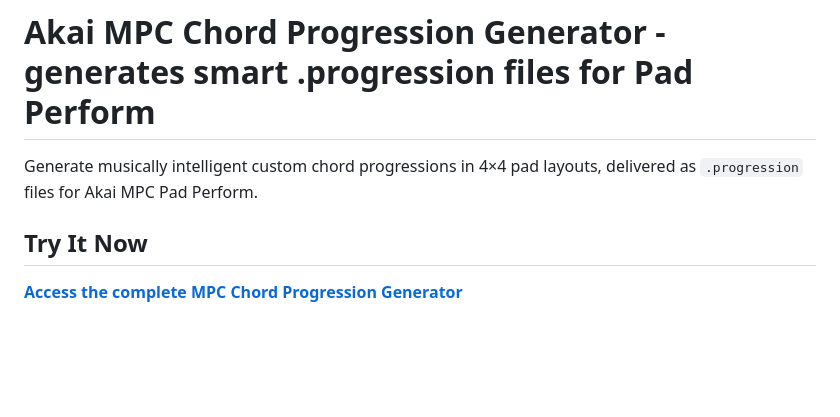
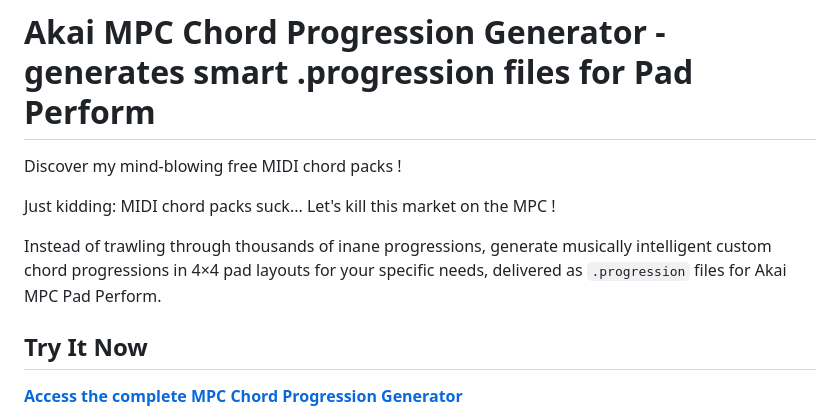
Before and after one commit to liotier/AkaiMPC, a Markdown page: AkaiMPCChordProgressionGenerator/README.md, the part around the change. GitHub-like rendering; blank space fills up the shorter version.

```diff
--- a/AkaiMPCChordProgressionGenerator/README.md
+++ b/AkaiMPCChordProgressionGenerator/README.md
@@ -1,6 +1,10 @@
 # Akai MPC Chord Progression Generator - generates smart .progression files for Pad Perform
 
-Generate musically intelligent custom chord progressions in 4×4 pad layouts, delivered as `.progression` files for Akai MPC Pad Perform.
+Discover my mind-blowing free MIDI chord packs !
+
+Just kidding: MIDI chord packs suck... Let's kill this market on the MPC !
+
+Instead of trawling through thousands of inane progressions, generate musically intelligent custom chord progressions in 4×4 pad layouts for your specific needs, delivered as `.progression` files for Akai MPC Pad Perform.
 
 ## Try It Now
 
```
